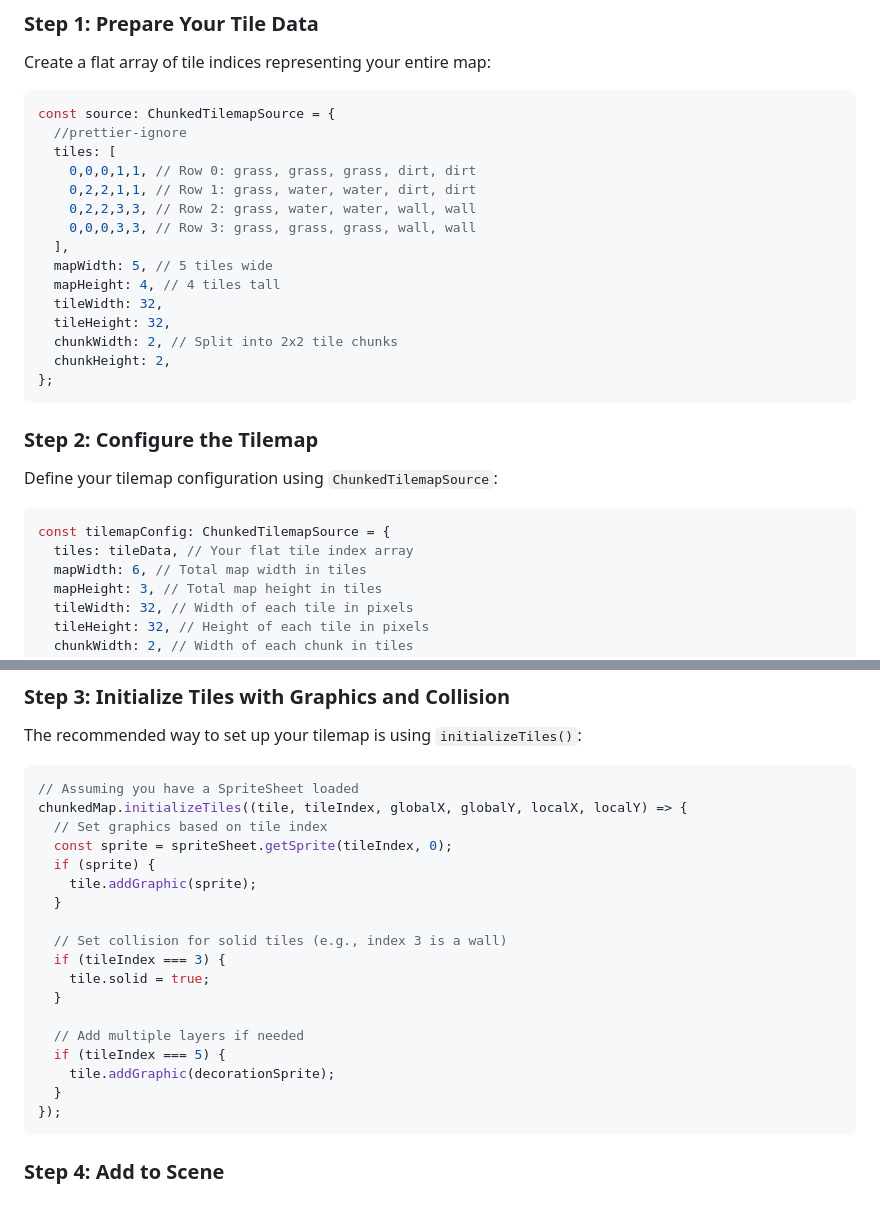
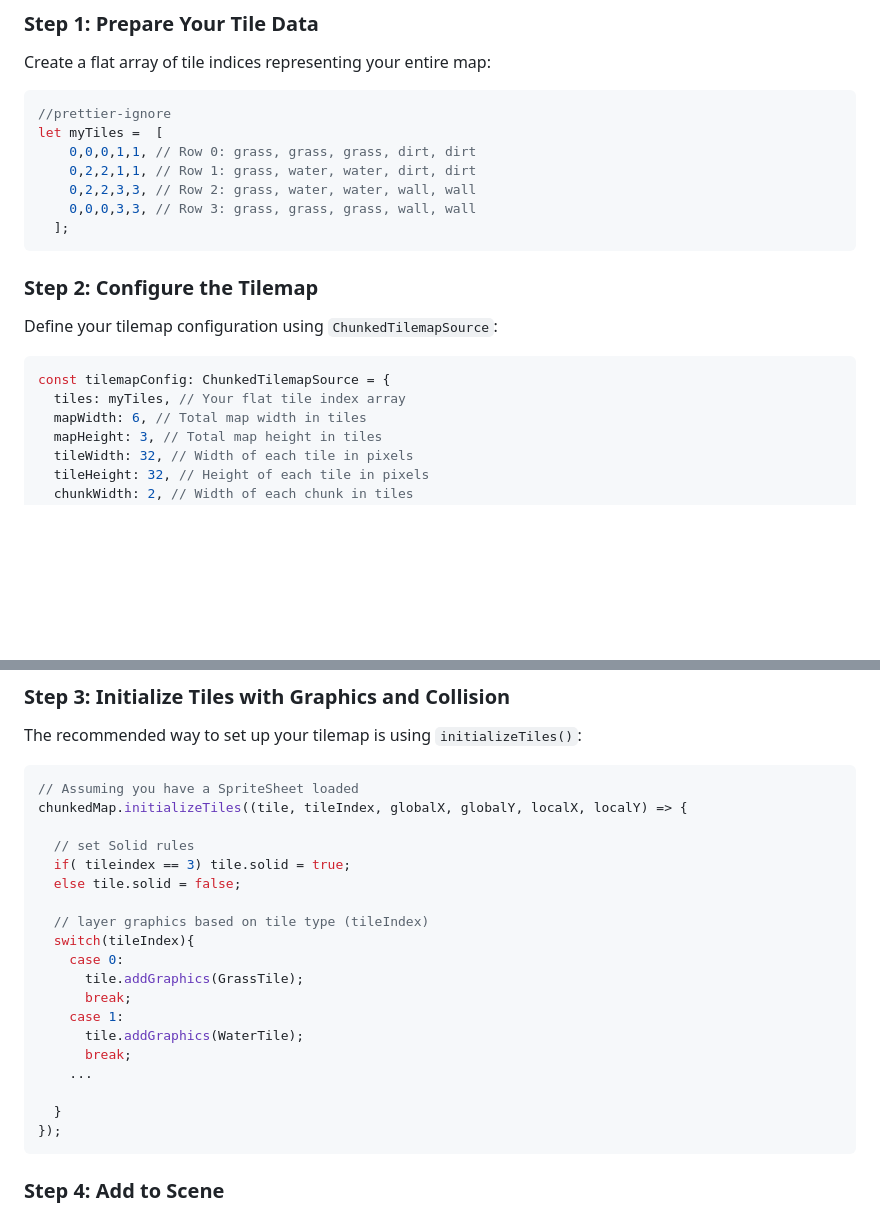
Before and after one commit to jyoung4242/Game-Dev-Library, a Markdown page: Game Systems/Chunked 2d Tilemap/readme.md, 2 parts joined by grey strips. GitHub-like rendering; blank space fills up the shorter version.

Commit message:
cleaned up readme

````diff
--- a/Game Systems/Chunked 2d Tilemap/readme.md
+++ b/Game Systems/Chunked 2d Tilemap/readme.md
@@ -21,21 +21,13 @@ import { ChunkedTilemap, ChunkedTilemapSource } from "./Chunked2dTilemap";
 Create a flat array of tile indices representing your entire map:
 
 ```typescript
-const source: ChunkedTilemapSource = {
-  //prettier-ignore
-  tiles: [
+//prettier-ignore
+let myTiles =  [
     0,0,0,1,1, // Row 0: grass, grass, grass, dirt, dirt
     0,2,2,1,1, // Row 1: grass, water, water, dirt, dirt
     0,2,2,3,3, // Row 2: grass, water, water, wall, wall
     0,0,0,3,3, // Row 3: grass, grass, grass, wall, wall
-  ],
-  mapWidth: 5, // 5 tiles wide
-  mapHeight: 4, // 4 tiles tall
-  tileWidth: 32,
-  tileHeight: 32,
-  chunkWidth: 2, // Split into 2x2 tile chunks
-  chunkHeight: 2,
-};
+  ];
 ```
 
 ### Step 2: Configure the Tilemap
@@ -44,7 +36,7 @@ Define your tilemap configuration using `ChunkedTilemapSource`:
 
 ```typescript
 const tilemapConfig: ChunkedTilemapSource = {
-  tiles: tileData, // Your flat tile index array
+  tiles: myTiles, // Your flat tile index array
   mapWidth: 6, // Total map width in tiles
   mapHeight: 3, // Total map height in tiles
   tileWidth: 32, // Width of each tile in pixels
@@ -63,20 +55,21 @@ The recommended way to set up your tilemap is using `initializeTiles()`:
 ```typescript
 // Assuming you have a SpriteSheet loaded
 chunkedMap.initializeTiles((tile, tileIndex, globalX, globalY, localX, localY) => {
-  // Set graphics based on tile index
-  const sprite = spriteSheet.getSprite(tileIndex, 0);
-  if (sprite) {
-    tile.addGraphic(sprite);
-  }
 
-  // Set collision for solid tiles (e.g., index 3 is a wall)
-  if (tileIndex === 3) {
-    tile.solid = true;
-  }
+  // set Solid rules
+  if( tileindex == 3) tile.solid = true;
+  else tile.solid = false;
 
-  // Add multiple layers if needed
-  if (tileIndex === 5) {
-    tile.addGraphic(decorationSprite);
+  // layer graphics based on tile type (tileIndex)
+  switch(tileIndex){
+    case 0:
+      tile.addGraphics(GrassTile);
+      break;
+    case 1:
+      tile.addGraphics(WaterTile);
+      break;
+    ...
+
   }
 });
 ```
````
